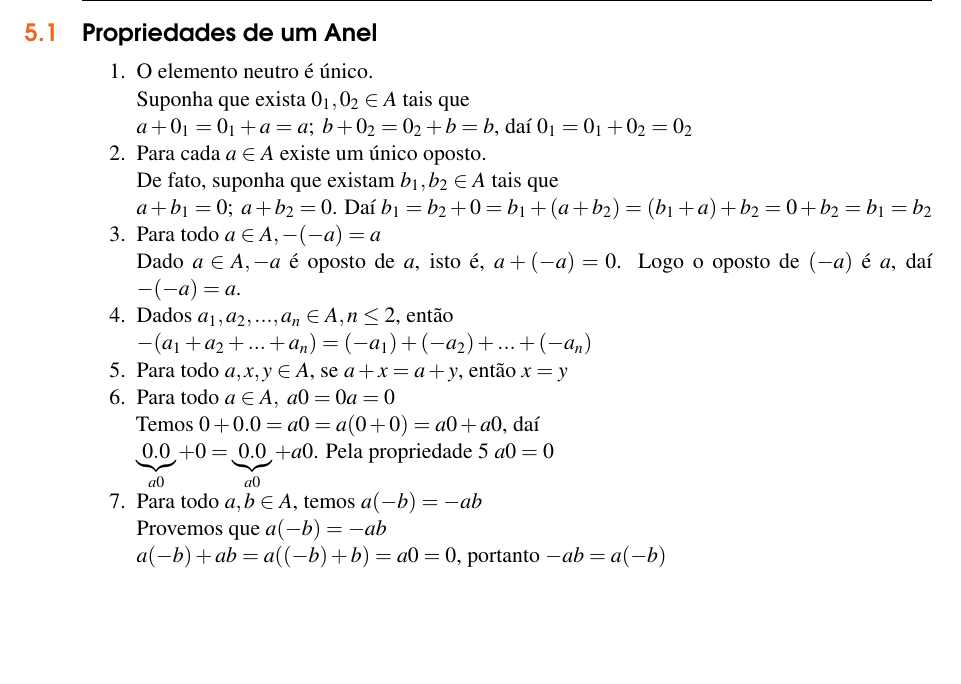
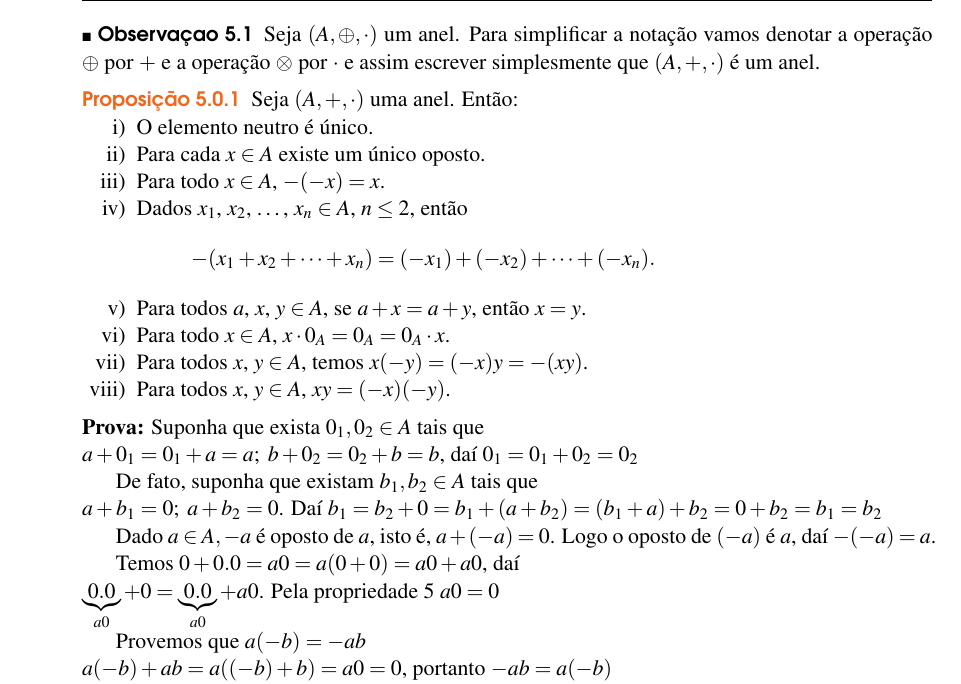
Before and after one commit to jfreitasunb/Algebra-1, a LaTeX book (Algebra_1.tex, which reads aneis.tex): part of page 32 of 40, cut at the place of the change, the shorter picture padded with empty space. Compiled offline with XeLaTeX.

Commit message:
Primeiras propriedades de um anel.

```diff
--- a/aneis.tex
+++ b/aneis.tex
@@ -164,27 +164,45 @@
 	\end{enumerate}
 \end{exemplos}
 
-\section{Propriedades de um Anel}
-\begin{enumerate}
-\item O elemento neutro {\'e} {\'u}nico.\\
+\begin{observacao}
+	Seja $(A, \oplus, \cdot)$ um anel. Para simplificar a notação vamos denotar a operação $\oplus$
+	por $+$ e a operação $\otimes$ por $\cdot$ e assim escrever simplesmente que $(A, +, \cdot)$ é um anel.
+\end{observacao}
+
+\begin{proposicao}
+	Seja $(A, + , \cdot)$ uma anel. Então:
+	\begin{enumerate}[label={\roman*})]
+		\item O elemento neutro {\'e} {\'u}nico.
+		\item Para cada $x \in A$ existe um {\'u}nico oposto.
+		\item Para todo $x \in A$, $-(-x) = x$.
+		\item Dados $x_{1}$, $x_{2}$, \dots, $x_n \in A$, $n\leq 2$, ent{\~a}o
+		\[
+			-(x_1 + x_2 + \dots + x_n) = (-x_1) + (-x_2) + \dots + (-x_n).
+		\]
+		\item Para todos $a$, $x$, $y \in A$, se $a + x = a + y$, ent{\~a}o $x = y$.
+		\item Para todo $x \in A$, $x\cdot 0_A = 0_A = 0_A\cdot x$.
+		\item Para todos $x$, $y \in A$, temos $x(-y) = (-x)y = -(xy)$.
+		\item Para todos $x$, $y \in A$, $xy = (-x)(-y)$.
+	\end{enumerate}
+\end{proposicao}
+\begin{prova}
 	Suponha que exista $0_{1},0_{2}\in A$ tais que\\
 		$a+0_{1}=0_{1}+a=a;\ b+0_{2}=0_{2}+b=b$, da{\'\i} $0_{1}=0_{1}+0_{2}=0_{2}$
-\item Para cada $a\in A$ existe um {\'u}nico oposto.\\
+
 		De fato, suponha que existam $b_{1},b_{2}\in A$ tais que\\
 		$a+b_{1}=0;\ a+b_{2}=0$. Da{\'\i} $b_{1}=b_{2}+0=b_{1}+(a+b_{2})=(b_{1}+a)+b_{2}=0+b_{2}=b_{1}=b_{2}$
-\item Para todo $a\in A, -(-a)=a$\\
+
 		Dado $a\in A,-a$ {\'e} oposto de $a$, isto {\'e}, $a+(-a)=0$. Logo o oposto de $(-a)$ {\'e} $a$, da{\'\i} $-(-a)=a$.
-\item Dados $a_{1},a_{2},...,a_{n}\in A, n\leq 2$, ent{\~a}o\\
-$-(a_{1}+a_{2}+...+a_{n})=(-a_{1})+(-a_{2})+...+(-a_{n})$
-\item Para todo $a,x,y\in A$, se $a+x=a+y$, ent{\~a}o $x=y$
-\item Para todo $a\in A,\ a0=0a=0$\\
+
+
+
 		Temos $0+0.0=a0=a(0+0)=a0+a0$, da{\'\i}\\
 		$\underbrace{0.0}_{a0}+0=\underbrace{0.0}_{a0}+a0$. Pela propriedade 5 $a0=0$
-\item Para todo $a,b\in A$, temos $a(-b)=-ab$\\
+
 		Provemos que $a(-b)=-ab$\\
 		$a(-b)+ab=a((-b)+b)=a0=0$, portanto $-ab=a(-b)$
-\item Para todo $a,b\in A,\ ab=(-a)(-b)$\\
-\end{enumerate}
+
+\end{prova}
 
 \section{Anel de Integridade}
 \subsubsection{Defini{\c c}{\~a}o}
```
Lines whose indentation alone changed are shown as unchanged.
